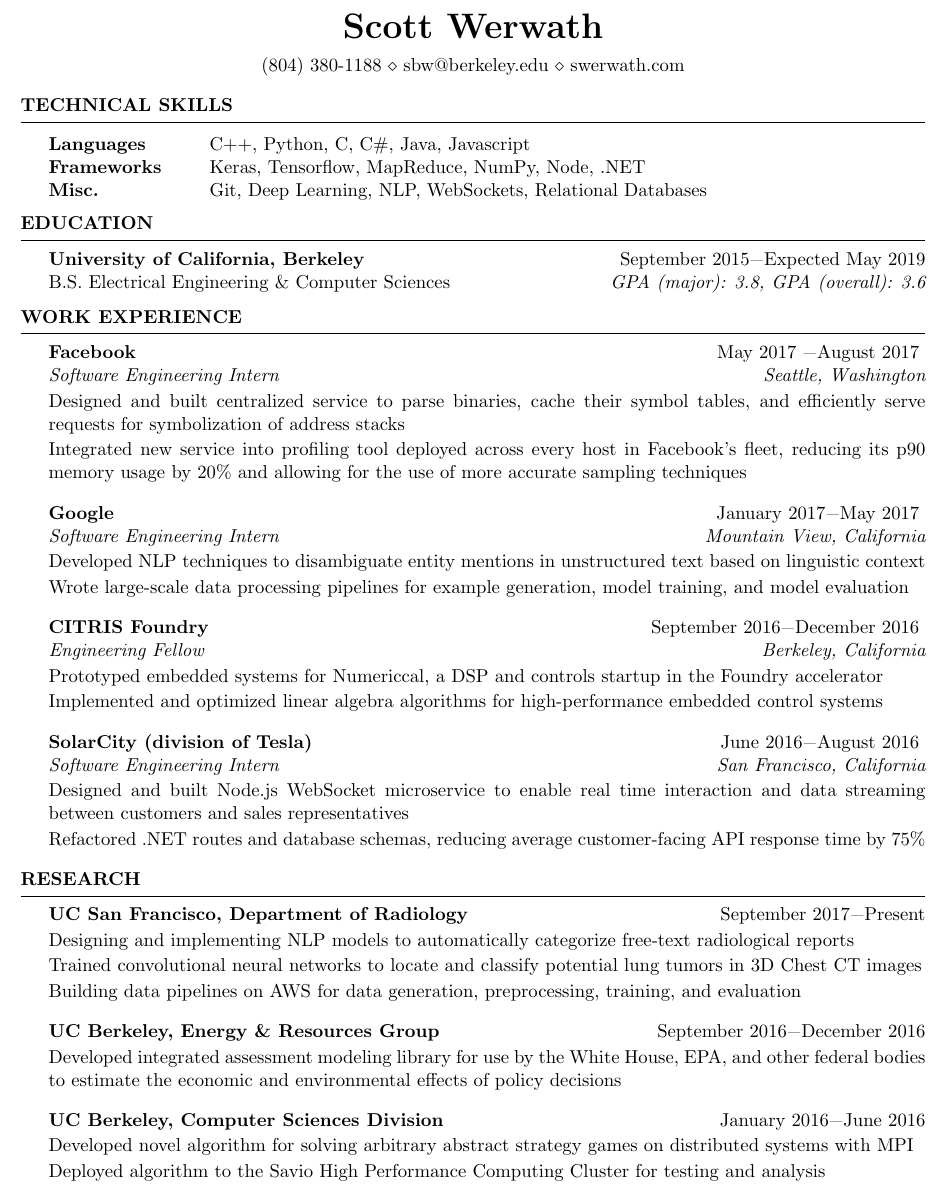
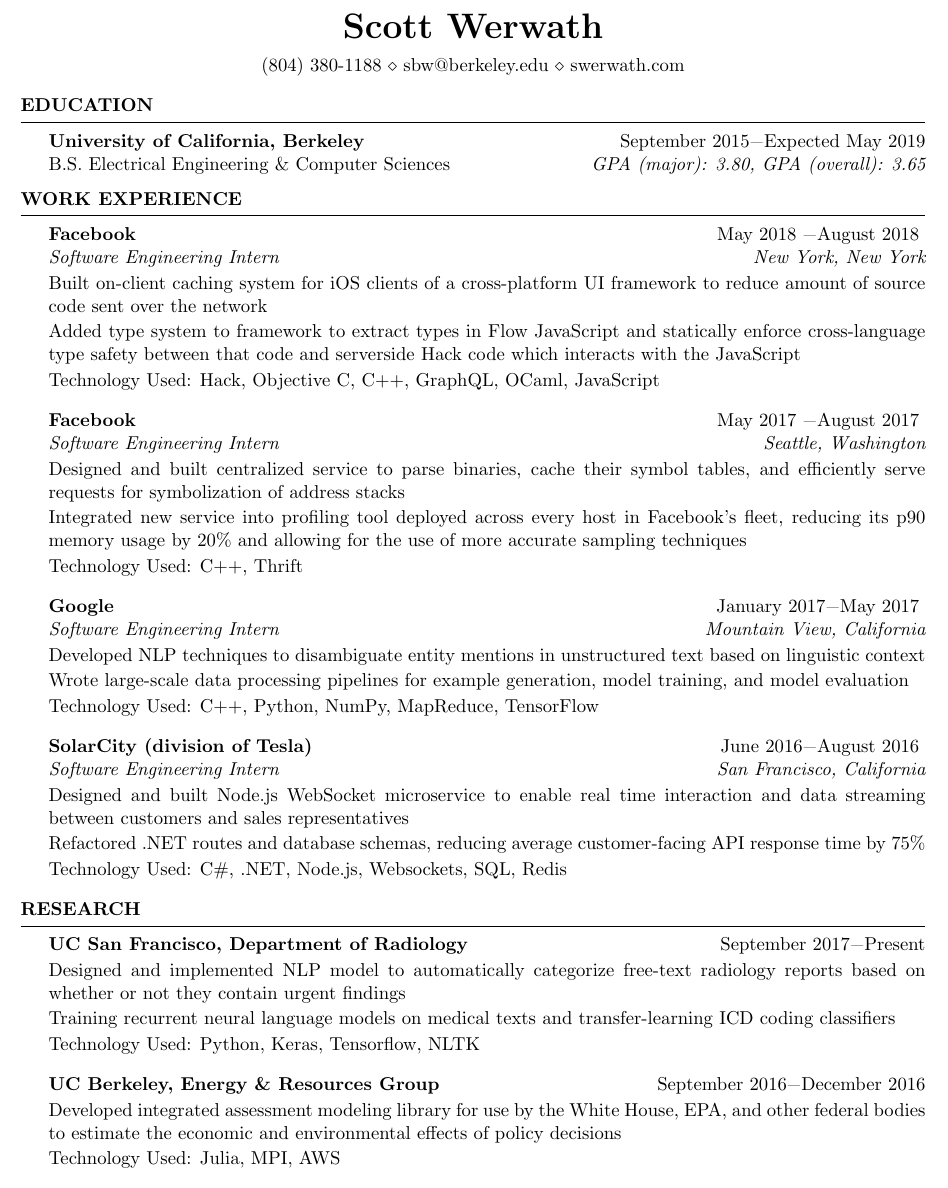
Before and after one commit to swerwath/swerwath.github.io, a LaTeX CV (resume/ScottWerwathResume.tex): part of the page, cut so that both start at the same text. Compiled offline with pdfLaTeX.

Commit message:
Updated resume, homepage

```diff
--- a/resume/ScottWerwathResume.tex
+++ b/resume/ScottWerwathResume.tex
@@ -34,14 +34,14 @@
 %	TECHNICAL STRENGTHS SECTION
 %----------------------------------------------------------------------------------------
 
-\begin{rSection}{Technical Skills}
-\begin{tabular}{ @{} >{\bfseries}l @{\hspace{6ex}} l }
-Languages & C++, Python, C, C\#, Java, Javascript \\
-Frameworks & Keras, Tensorflow, MapReduce, NumPy, Node, .NET \\
-Misc. & Git, Deep Learning, NLP, WebSockets, Relational Databases
-\end{tabular}
+%\begin{rSection}{Technical Skills}
+%\begin{tabular}{ @{} >{\bfseries}l @{\hspace{6ex}} l }
+%Languages & C++, Python, C, Objective C, Javascript \\
+%Frameworks & Keras, Tensorflow, MapReduce, NumPy, Node, .NET \\
+%Misc. & Git, Deep Learning, NLP, WebSockets, Relational Databases
+%\end{tabular}
 
-\end{rSection}
+%\end{rSection}
 
 %----------------------------------------------------------------------------------------
 %	EDUCATION SECTION
@@ -49,7 +49,7 @@
 
 \begin{rSection}{Education}
 {\bf University of California, Berkeley} \hfill {September 2015\textminus Expected May 2019} \\
-B.S. Electrical Engineering \& Computer Sciences \hfill {\em GPA (major): 3.8, GPA (overall): 3.6}
+B.S. Electrical Engineering \& Computer Sciences \hfill {\em GPA (major): 3.80, GPA (overall): 3.65}
 \end{rSection}
 
 %----------------------------------------------------------------------------------------
@@ -57,38 +57,37 @@
 %----------------------------------------------------------------------------------------
 
 \begin{rSection}{Work Experience}
+\begin{rSubsection}{Facebook}{May 2018 \textminus August 2018}{Software Engineering Intern}{New York, New York}
+\item[] Built on-client caching system for iOS clients of a cross-platform UI framework to reduce amount of source code sent over the network
+\item[] Added type system to framework to extract types in Flow JavaScript and statically enforce cross-language type safety between that code and serverside Hack code which interacts with the JavaScript
+\item[] Technology Used: Hack, Objective C, C++, GraphQL, OCaml, JavaScript
+\end{rSubsection}
 \begin{rSubsection}{Facebook}{May 2017 \textminus August 2017}{Software Engineering Intern}{Seattle, Washington}
 \item[] Designed and built centralized service to parse binaries, cache their symbol tables, and efficiently serve requests for symbolization of address stacks
 \item[] Integrated new service into profiling tool deployed across every host in Facebook's fleet, reducing its p90 memory usage by 20\% and allowing for the use of more accurate sampling techniques
+\item[] Technology Used: C++, Thrift
 \end{rSubsection}
 \begin{rSubsection}{Google}{January 2017\textminus May 2017}{Software Engineering Intern}{Mountain View, California}
 \item[] Developed NLP techniques to disambiguate entity mentions in unstructured text based on linguistic context
 \item[] Wrote large-scale data processing pipelines for example generation, model training, and model evaluation
-\end{rSubsection}
-\begin{rSubsection}{CITRIS Foundry}{September 2016\textminus December 2016}{Engineering Fellow}{Berkeley, California}
-\item[] Prototyped embedded systems for Numericcal, a DSP and controls startup in the Foundry accelerator
-\item[] Implemented and optimized linear algebra algorithms for high-performance embedded control systems
+\item[] Technology Used: C++, Python, NumPy, MapReduce, TensorFlow
 \end{rSubsection}
 \begin{rSubsection}{SolarCity (division of Tesla)}{June 2016\textminus August 2016}{Software Engineering Intern}{San Francisco, California}
 \item[] Designed and built Node.js WebSocket microservice to enable real time interaction and data streaming between customers and sales representatives
 \item[] Refactored .NET routes and database schemas, reducing average customer-facing API response time by 75\%
+\item[] Technology Used: C\#, .NET, Node.js, Websockets, SQL, Redis
 \end{rSubsection}
 \end{rSection}
 
-
-
 \begin{rSection}{Research}
 \begin{rSubsection}{UC San Francisco, Department of Radiology}{September 2017\textminus Present}{}{}
-\item[] Designing and implementing NLP models to automatically categorize free-text radiological reports
-\item[] Trained convolutional neural networks to locate and classify potential lung tumors in 3D Chest CT images
-\item[] Building data pipelines on AWS for data generation, preprocessing, training, and evaluation
+\item[] Designed and implemented NLP model to automatically categorize free-text radiology reports based on whether or not they contain urgent findings
+\item[] Training recurrent neural language models on medical texts and transfer-learning ICD coding classifiers
+\item[] Technology Used: Python, Keras, Tensorflow, NLTK
 \end{rSubsection}
 \begin{rSubsection}{UC Berkeley, Energy \& Resources Group}{September 2016\textminus December 2016}{}{}
 \item[] Developed integrated assessment modeling library for use by the White House, EPA, and other federal bodies to estimate the economic and environmental effects of policy decisions
-\end{rSubsection}
-\begin{rSubsection}{UC Berkeley, Computer Sciences Division}{January 2016\textminus June 2016}{}{}
-\item[] Developed novel algorithm for solving arbitrary abstract strategy games on distributed systems with MPI
-\item[] Deployed algorithm to the Savio High Performance Computing Cluster for testing and analysis
+\item[] Technology Used: Julia, MPI, AWS
 \end{rSubsection}
 \end{rSection}
 
```
Also changed, not shown: resume/ScottWerwathResume.pdf, 4 other files.
